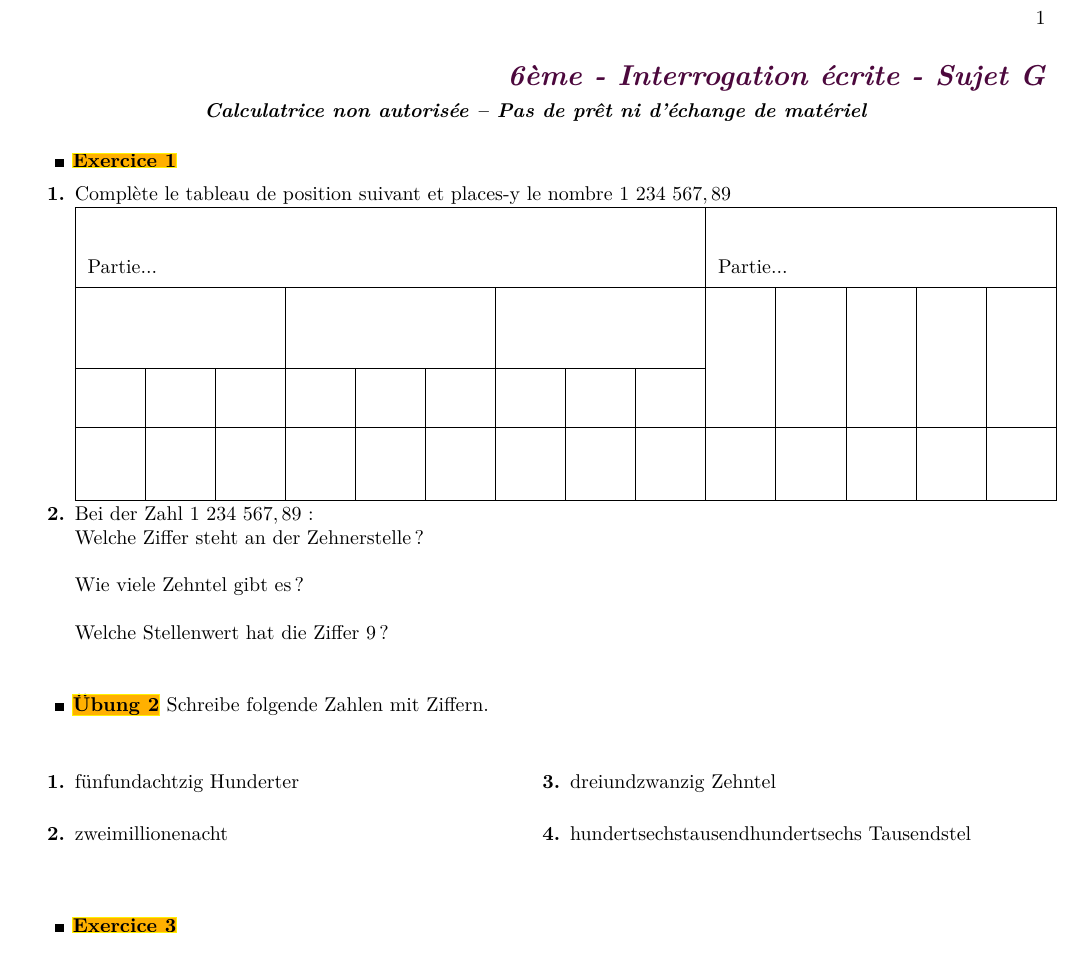
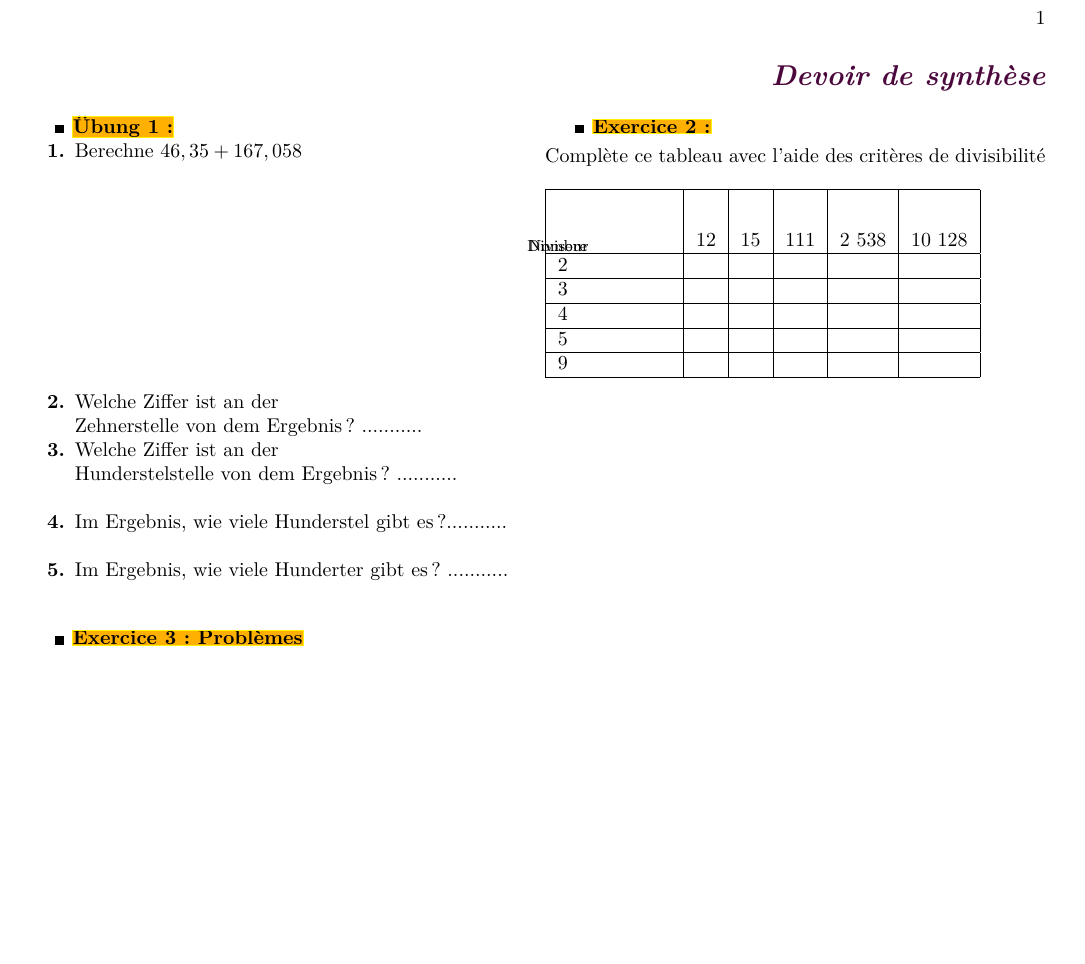
Before and after one commit to gguillemain/evaluations-6eme, a LaTeX book (DS/bilingue/6bil-DS-nombres-decimaux.tex): part of the page, cut so that both start at the same text, the shorter picture padded with empty space. Compiled offline with pdfLaTeX; a LaTeX package or settings file that is missing is left out.

Commit message:
Ajout DS bilingue nombres décimaux (partie 1)

```diff
--- a/DS/bilingue/6bil-DS-nombres-decimaux.tex
+++ b/DS/bilingue/6bil-DS-nombres-decimaux.tex
@@ -2,47 +2,34 @@
 \input{../../debut}
 
 \begin{document}
+\section*{Devoir de synth\`ese}
 
-\section*{6\`eme - Interrogation \'{e}crite - Sujet G}
-\addcontentsline{toc}{section}{Interrogation-Nombres d\'{e}cimaux}
-\ladate{\textbf{Calculatrice non autoris\'{e}e -- Pas de pr\^et ni d'\'{e}change de mat\'{e}riel}}
-
-\exo{Exercice 1}
+\begin{multicols}{2}
+\exo{\"Ubung 1 :}
 \begin{enumerate}
-\item Compl\`ete le tableau de position suivant et places-y le nombre $1~234~ 567,89$\\
-\begin{minipage}{16cm}
-\begin{tabular}{*{14}{| p{0,8cm}}|}
-\hline
-\multicolumn{9}{| l |}{Partie...} & \multicolumn{5}{l |}{Partie...}\rule[-7pt]{0pt}{40pt}\\
-\hline
-\multicolumn{3}{| c |}{} & \multicolumn{3}{c |}{} & \multicolumn{3}{c |}{}\rule[-7pt]{0pt}{40pt}&\multirow{2}{0,1cm}&&&&\\
-\cline{1-9}
-\rule{0cm}{0.5cm}&&&&&&&&&&&&&\\
-&&&&&&&&&&&&&\\
-\hline
-&&&&&&&&&&&&&\\
-&&&&&&&&&&&&&\\
-&&&&&&&&&&&&&\\
-\hline
-\end{tabular}
-\end{minipage}
-
-\item Bei der Zahl $1~234~567,89$ :\\
-Welche Ziffer steht an der Zehnerstelle ?\\
-\\
-Wie viele Zehntel gibt es ?\\
-\\
-Welche Stellenwert hat die Ziffer 9 ?\\
+\item Berechne $46,35 + 167,058$
+\vspace{4cm}
+\item Welche Ziffer ist an der \\Zehnerstelle von dem Ergebnis ? ...........
+\item Welche Ziffer ist an der\\ Hunderstelstelle von dem Ergebnis ? ...........\\
+\item Im Ergebnis, wie viele Hunderstel gibt es ?...........\\
+\item Im Ergebnis, wie viele Hunderter gibt es ? ...........
 \end{enumerate}
 
-\exo{\"Ubung 2}
-Schreibe folgende Zahlen mit Ziffern.\\
+\columnbreak
+
+\exo{Exercice 2 :}
+\\Compl\`ete ce tableau avec l'aide des crit\`eres de divisibilit\'e\\\rule{0cm}{0cm}\\
+\begin{tabular}{|p{2cm}|c|c|c|c|c|}\hline
+\rput(0,0){\psline(-0.2,1)(2.2,-.10)}\rput{-28}(1.3,0.6){\footnotesize Nombre}\rput{-28}(0.6,0.3){\footnotesize Diviseur}&\rule{0cm}{1cm}12&15&111&2~538&10~128\\ \hline
+2&&&&&\\ \hline
+3&&&&&\\ \hline
+4&&&&&\\ \hline
+5&&&&&\\ \hline
+9&&&&&\\ \hline
+\end{tabular}
+
+\end{multicols}
+
+\exo{Exercice 3 : Probl\`emes}
 \begin{enumerate}
-\begin{multicols}{2}
-\setlength{\columnseprule}{0pt}
-\item f\"unfundachtzig Hunderter\\
-\item zweimillionenacht\\
-\columnbreak
-\item dreiundzwanzig Zehntel\\
-\item hundertsechstausendhundertsechs Tausendstel\\
-\end{multicols}
+\item Dans une classe de $26$ \'el\`eves, on forme des \'equipes de volley-ball ($6$ joueurs par \'equipe).\\
@@ -49,5 +50,2 @@ Schreibe folgende Zahlen mit Ziffern.\\
 \end{enumerate}
 
-\exo{Exercice 3}
-\begin{multicols}{2}
-\setlength{\columnseprule}{1pt}
```
Also changed, not shown: DS/bilingue/6bil-DS-nombres-decimaux.tex (45 more changed lines).
